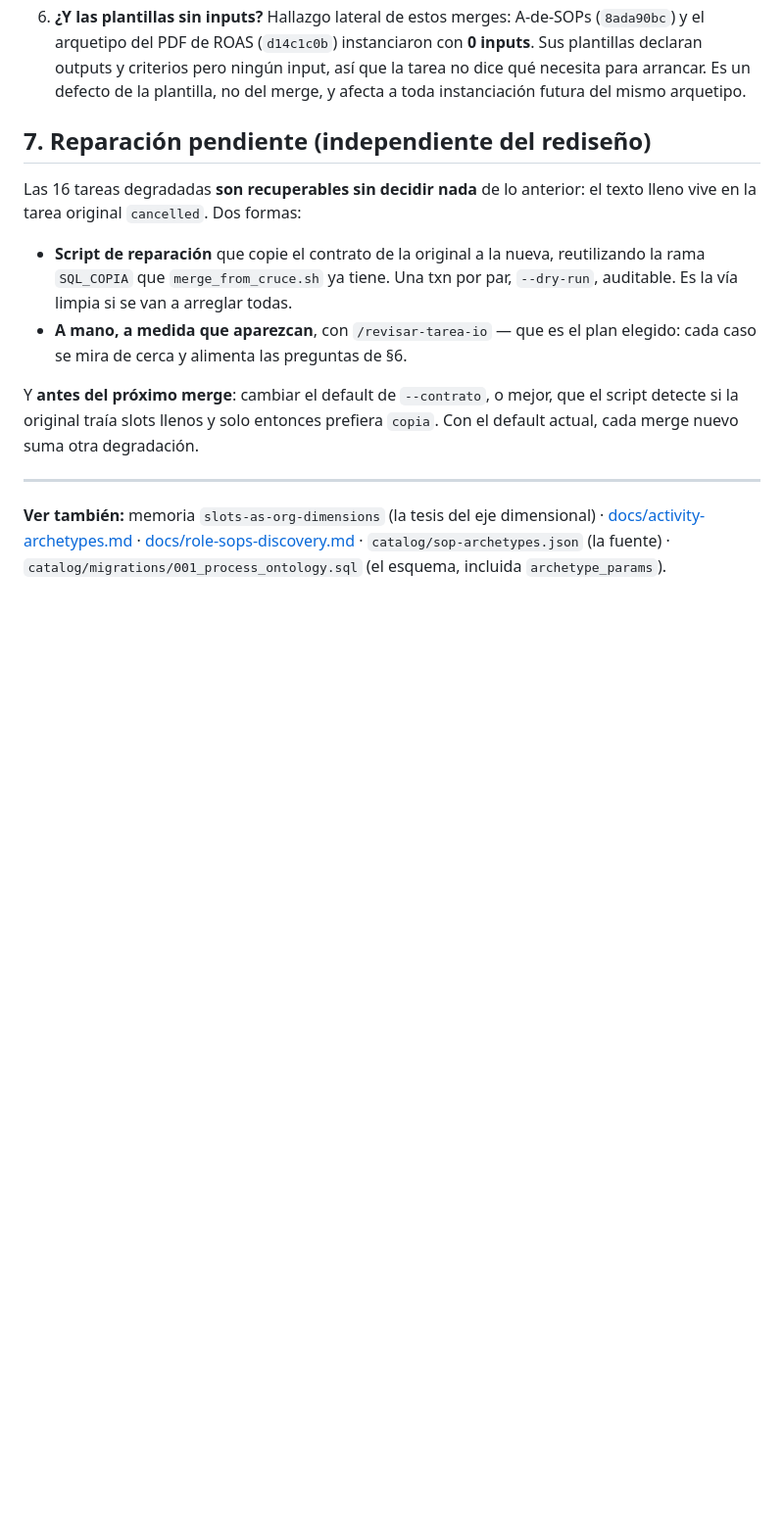
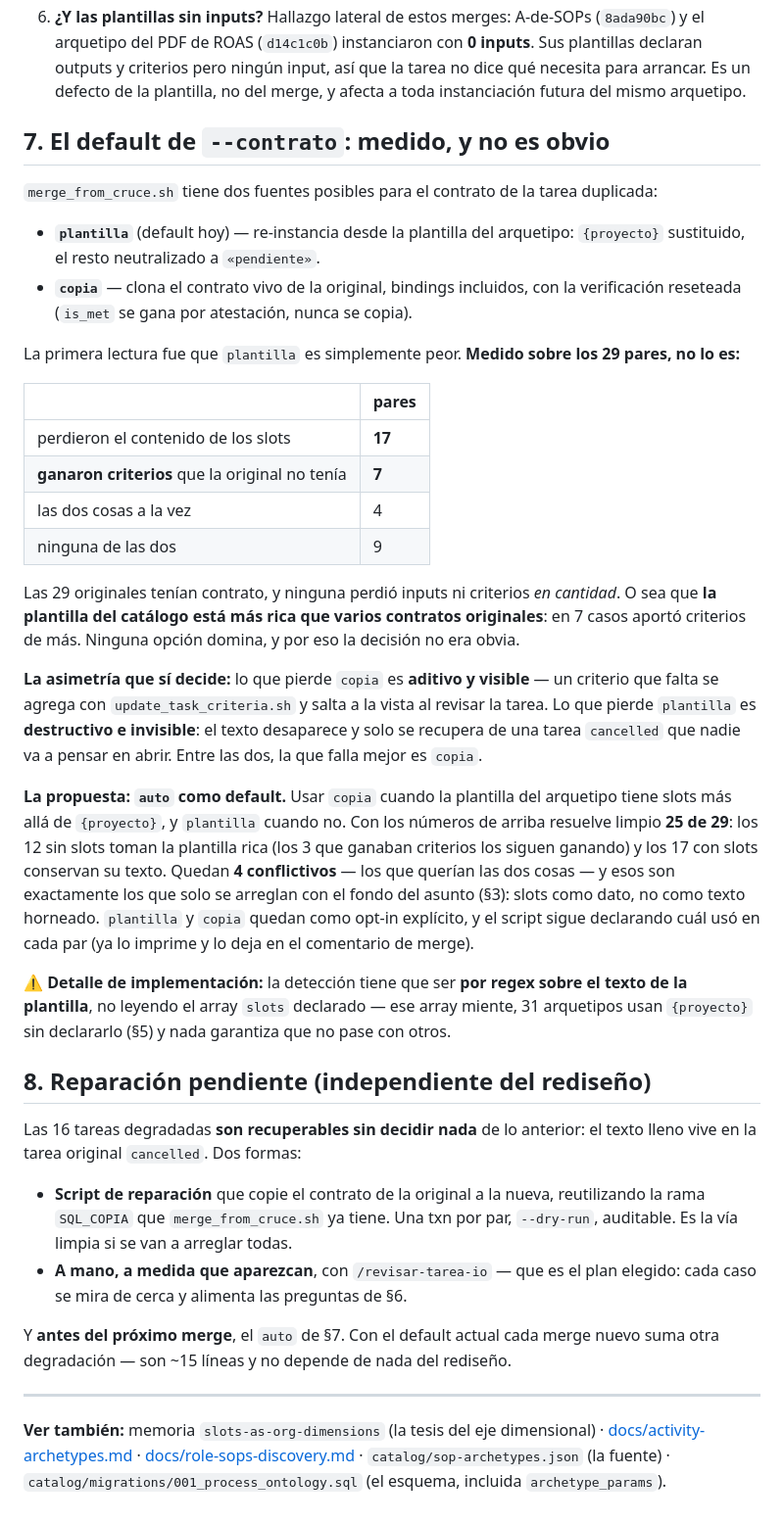
Before and after one commit to qbloq/ikigai-brain, a Markdown page: docs/plantillas-slots-brief.md, the part around the change. Shown at 98% size. Rendered like a GitHub page; blank space fills up the shorter version.

Commit message:
plantillas: el default de --contrato medido — plantilla no era simplemente peor
Al medir los 29 pares aparece lo contrario de lo asumido: `plantilla`
perdió slots en 17 pares pero GANÓ criterios en 7, porque la plantilla
del catálogo está más rica que varios contratos originales. Ninguna de
las dos opciones domina.

Lo que decide es la asimetría del fallo: lo que pierde `copia` es
aditivo y visible (un criterio se agrega después), lo que pierde
`plantilla` es destructivo e invisible (el texto solo vive en una tarea
cancelada que nadie va a abrir).

Queda propuesto `auto` como default —copia si la plantilla tiene slots
más allá de {proyecto}, plantilla si no—, que resuelve limpio 25 de 29 y
deja los 4 conflictivos para el arreglo de fondo. Con la trampa anotada:
detectar por regex sobre el texto, no por el array `slots` declarado,
que ya sabemos que miente.

Co-Authored-By: Claude Opus 5 (1M context) <noreply@anthropic.com>

```diff
--- a/docs/plantillas-slots-brief.md
+++ b/docs/plantillas-slots-brief.md
@@ -165,7 +165,53 @@ Ordenadas de más barata a más profunda. No hay que responderlas todas.
    plantilla, no del merge, y afecta a toda instanciación futura del mismo
    arquetipo.
 
-## 7. Reparación pendiente (independiente del rediseño)
+## 7. El default de `--contrato`: medido, y no es obvio
+
+`merge_from_cruce.sh` tiene dos fuentes posibles para el contrato de la tarea
+duplicada:
+
+- **`plantilla`** (default hoy) — re-instancia desde la plantilla del arquetipo:
+  `{proyecto}` sustituido, el resto neutralizado a `«pendiente»`.
+- **`copia`** — clona el contrato vivo de la original, bindings incluidos, con la
+  verificación reseteada (`is_met` se gana por atestación, nunca se copia).
+
+La primera lectura fue que `plantilla` es simplemente peor. **Medido sobre los 29
+pares, no lo es:**
+
+| | pares |
+|---|---|
+| perdieron el contenido de los slots | **17** |
+| **ganaron criterios** que la original no tenía | **7** |
+| las dos cosas a la vez | 4 |
+| ninguna de las dos | 9 |
+
+Las 29 originales tenían contrato, y ninguna perdió inputs ni criterios *en
+cantidad*. O sea que **la plantilla del catálogo está más rica que varios
+contratos originales**: en 7 casos aportó criterios de más. Ninguna opción
+domina, y por eso la decisión no era obvia.
+
+**La asimetría que sí decide:** lo que pierde `copia` es **aditivo y visible** —
+un criterio que falta se agrega con `update_task_criteria.sh` y salta a la vista
+al revisar la tarea. Lo que pierde `plantilla` es **destructivo e invisible**: el
+texto desaparece y solo se recupera de una tarea `cancelled` que nadie va a
+pensar en abrir. Entre las dos, la que falla mejor es `copia`.
+
+**La propuesta: `auto` como default.** Usar `copia` cuando la plantilla del
+arquetipo tiene slots más allá de `{proyecto}`, y `plantilla` cuando no. Con los
+números de arriba resuelve limpio **25 de 29**: los 12 sin slots toman la
+plantilla rica (los 3 que ganaban criterios los siguen ganando) y los 17 con
+slots conservan su texto. Quedan **4 conflictivos** — los que querían las dos
+cosas — y esos son exactamente los que solo se arreglan con el fondo del asunto
+(§3): slots como dato, no como texto horneado. `plantilla` y `copia` quedan como
+opt-in explícito, y el script sigue declarando cuál usó en cada par (ya lo
+imprime y lo deja en el comentario de merge).
+
+⚠️ **Detalle de implementación:** la detección tiene que ser **por regex sobre el
+texto de la plantilla**, no leyendo el array `slots` declarado — ese array
+miente, 31 arquetipos usan `{proyecto}` sin declararlo (§5) y nada garantiza que
+no pase con otros.
+
+## 8. Reparación pendiente (independiente del rediseño)
 
 Las 16 tareas degradadas **son recuperables sin decidir nada** de lo anterior:
 el texto lleno vive en la tarea original `cancelled`. Dos formas:
@@ -176,9 +222,8 @@ el texto lleno vive en la tarea original `cancelled`. Dos formas:
 - **A mano, a medida que aparezcan**, con `/revisar-tarea-io` — que es el plan
   elegido: cada caso se mira de cerca y alimenta las preguntas de §6.
 
-Y **antes del próximo merge**: cambiar el default de `--contrato`, o mejor,
-que el script detecte si la original traía slots llenos y solo entonces prefiera
-`copia`. Con el default actual, cada merge nuevo suma otra degradación.
+Y **antes del próximo merge**, el `auto` de §7. Con el default actual cada merge
+nuevo suma otra degradación — son ~15 líneas y no depende de nada del rediseño.
 
 ---
 
```
